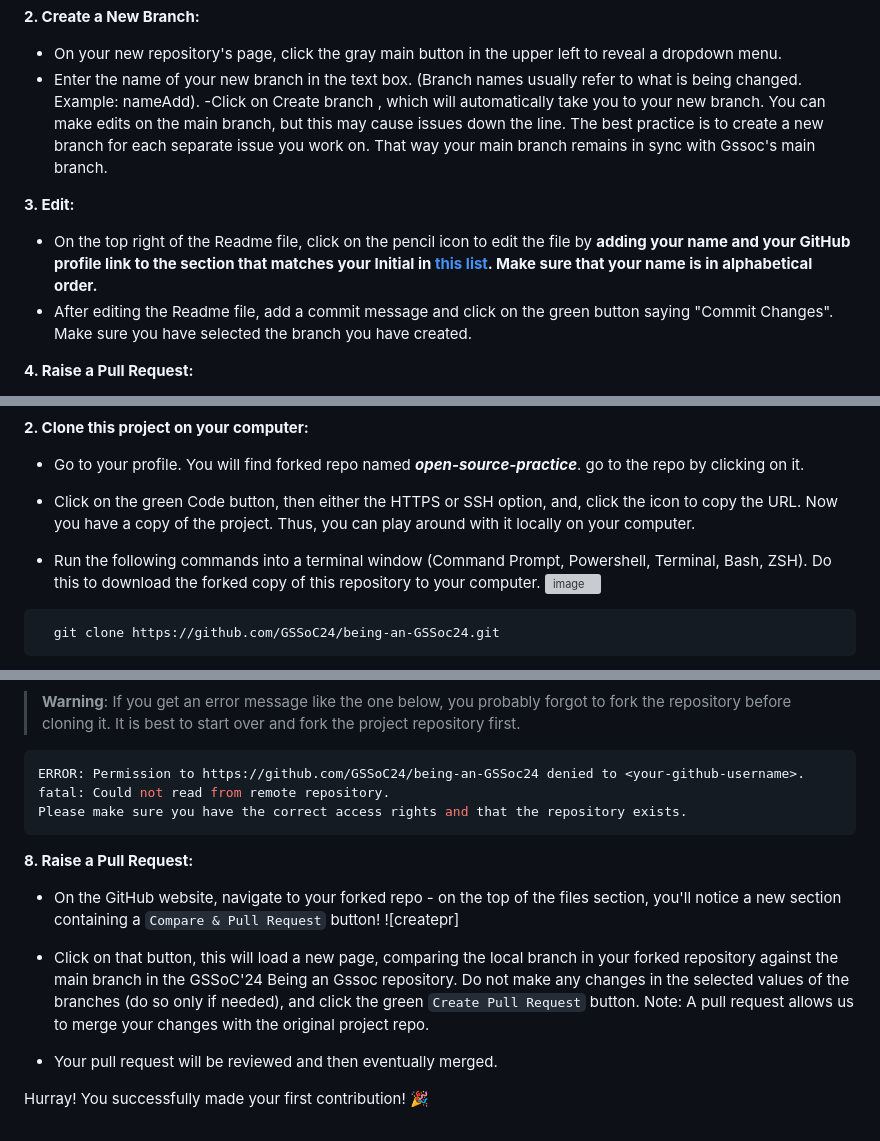
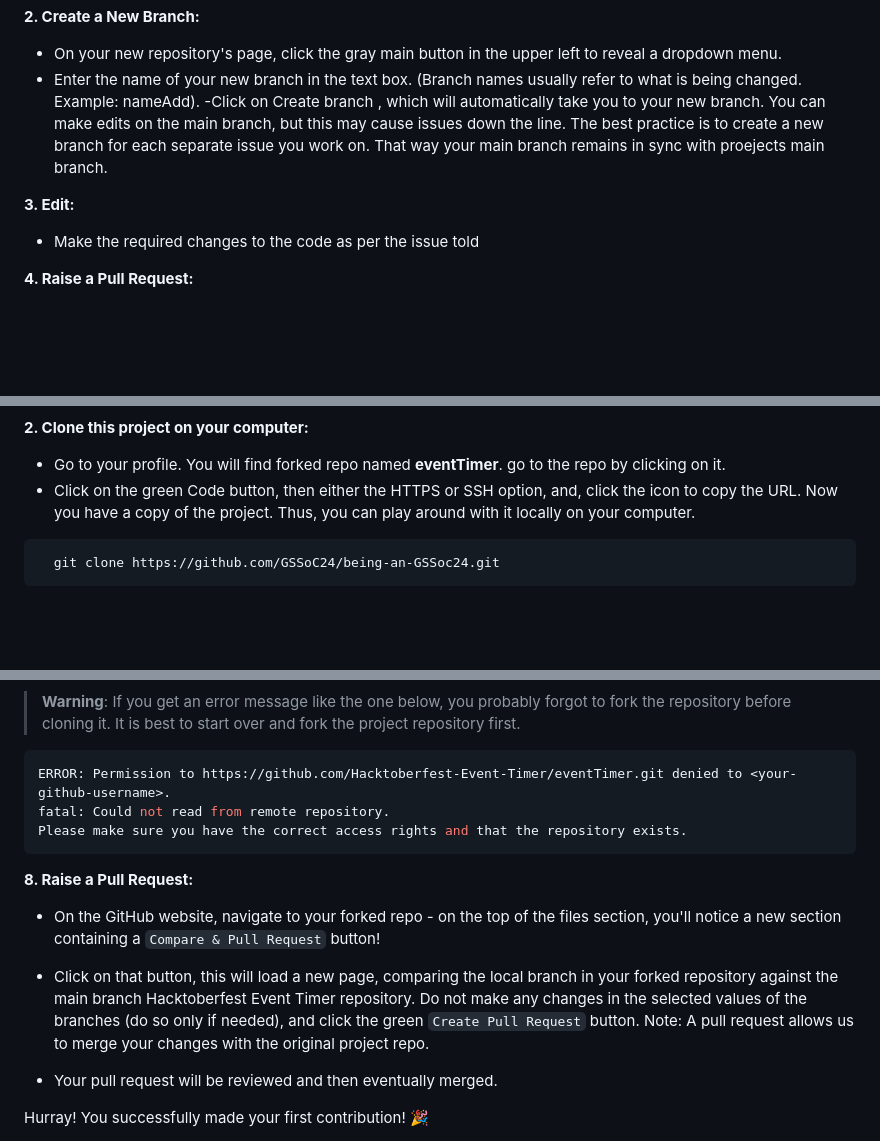
Before and after one commit to pccoe-acm-hacktoberfest-2023/eventTimer, a Markdown page: README.md, 3 parts joined by grey strips. Drawn GitHub-style; blank space fills up the shorter version; grey boxes are pictures that could not be loaded.

````diff
--- a/README.md
+++ b/README.md
@@ -38,12 +37,11 @@ flowchart LR
 
 - On your new repository's page, click the gray main button in the upper left to reveal a dropdown menu.
 - Enter the name of your new branch in the text box. (Branch names usually refer to what is being changed. Example: nameAdd).
-  -Click on Create branch <new branch name>, which will automatically take you to your new branch. You can make edits on the main branch, but this may cause issues down the line. The best practice is to create a new branch for each separate issue you work on. That way your main branch remains in sync with Gssoc's main branch.
+  -Click on Create branch <new branch name>, which will automatically take you to your new branch. You can make edits on the main branch, but this may cause issues down the line. The best practice is to create a new branch for each separate issue you work on. That way your main branch remains in sync with proejects main branch.
 
 **3. Edit:**
 
-- On the top right of the Readme file, click on the pencil icon to edit the file by **adding your name and your GitHub profile link to the section that matches your Initial in [this list](https://github.com/GSSoC24/being-an-GSSoc24/blob/main/docs/readme.md#GSSoC24-Community). Make sure that your name is in alphabetical order.**
-- After editing the Readme file, add a commit message and click on the green button saying "Commit Changes". Make sure you have selected the branch you have created.
+- Make the required changes to the code as per the issue told
 
 **4. Raise a Pull Request:**
 
@@ -63,12 +60,8 @@ You can ask questions by raising an [issue](https://github.com/GSSoC24/being-an-
 
 **2. Clone this project on your computer:**
 
-- Go to your profile. You will find forked repo named **_open-source-practice_**. go to the repo by clicking on it.
+- Go to your profile. You will find forked repo named **eventTimer**. go to the repo by clicking on it.
 - Click on the green Code button, then either the HTTPS or SSH option, and, click the icon to copy the URL. Now you have a copy of the project. Thus, you can play around with it locally on your computer.
-
-- Run the following commands into a terminal window (Command Prompt, Powershell, Terminal, Bash, ZSH). Do this to download the forked copy of this repository to your computer.
-![image](https://github.com/GSSoC24/being-an-GSSoc24/assets/166531702/9c41e4fe-438b-4747-8789-ff75e092fef9)
-
 
 ```bash
   git clone https://github.com/GSSoC24/being-an-GSSoc24.git
@@ -156,16 +151,16 @@ or
 > **Warning**: If you get an error message like the one below, you probably forgot to fork the repository before cloning it. It is best to start over and fork the project repository first.
 
 ```bash
-ERROR: Permission to https://github.com/GSSoC24/being-an-GSSoc24 denied to <your-github-username>.
+ERROR: Permission to https://github.com/Hacktoberfest-Event-Timer/eventTimer.git denied to <your-github-username>.
 fatal: Could not read from remote repository.
 Please make sure you have the correct access rights and that the repository exists.
 ```
 
 **8. Raise a Pull Request:**
 
-- On the GitHub website, navigate to your forked repo - on the top of the files section, you'll notice a new section containing a `Compare & Pull Request` button! ![createpr]
+- On the GitHub website, navigate to your forked repo - on the top of the files section, you'll notice a new section containing a `Compare & Pull Request` button!
 
-- Click on that button, this will load a new page, comparing the local branch in your forked repository against the main branch in the GSSoC'24 Being an Gssoc repository. Do not make any changes in the selected values of the branches (do so only if needed), and click the green `Create Pull Request` button.
+- Click on that button, this will load a new page, comparing the local branch in your forked repository against the main branch Hacktoberfest Event Timer repository. Do not make any changes in the selected values of the branches (do so only if needed), and click the green `Create Pull Request` button.
   Note: A pull request allows us to merge your changes with the original project repo.
 
 - Your pull request will be reviewed and then eventually merged.
````
Also changed, not shown: other parts of README.md (+14 -14 lines).
